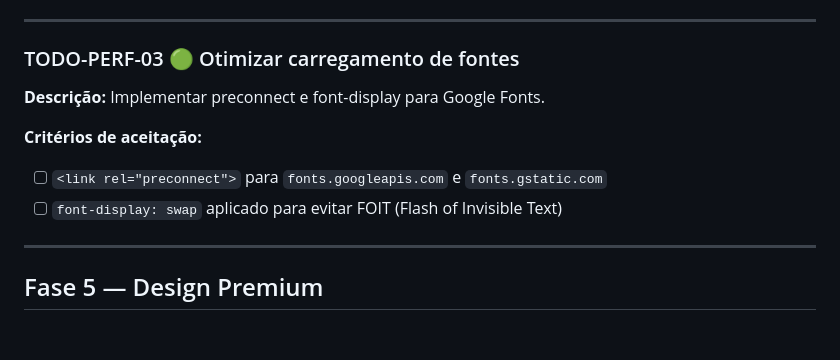
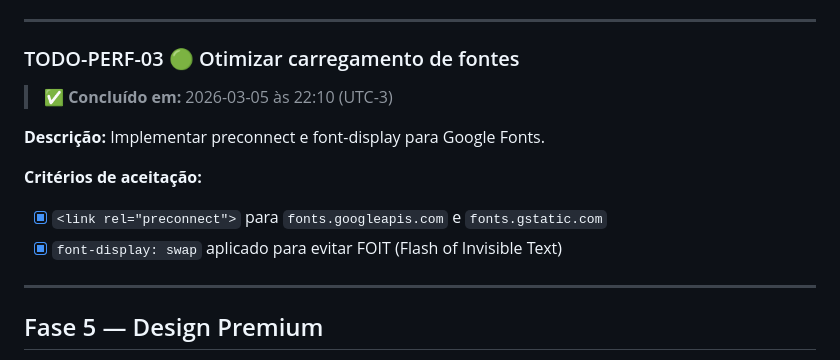
Before and after one commit to tiagoeduardobr/salgados_da_elza, a Markdown page: docs/BACKLOG.md, the part around the change. GitHub-like rendering; blank space fills up the shorter version.

Commit message:
docs(backlog): mark TODO-PERF-03 as completed

```diff
--- a/docs/BACKLOG.md
+++ b/docs/BACKLOG.md
@@ -352,12 +352,14 @@ salgados_da_elza/
 
 ### TODO-PERF-03 🟢 Otimizar carregamento de fontes
 
+> ✅ **Concluído em:** 2026-03-05 às 22:10 (UTC-3)
+
 **Descrição:** Implementar preconnect e font-display para Google Fonts.
 
 **Critérios de aceitação:**
 
-- [ ] `<link rel="preconnect">` para `fonts.googleapis.com` e `fonts.gstatic.com`
-- [ ] `font-display: swap` aplicado para evitar FOIT (Flash of Invisible Text)
+- [x] `<link rel="preconnect">` para `fonts.googleapis.com` e `fonts.gstatic.com`
+- [x] `font-display: swap` aplicado para evitar FOIT (Flash of Invisible Text)
 
 ---
 
```
